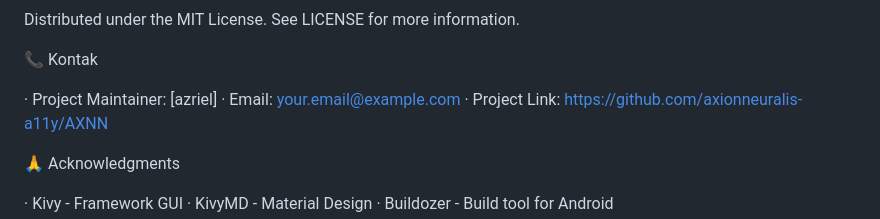
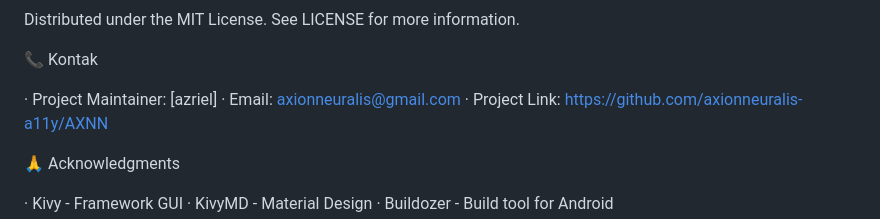
Before and after one commit to axionneuralis-a11y/AXNN, a Markdown page: README.md, the part around the change. Rendered like a GitHub page.

Commit message:
Update README.md with project details and instructions

```diff
--- a/README.md
+++ b/README.md
@@ -130,7 +130,7 @@ Distributed under the MIT License. See LICENSE for more information.
 📞 Kontak
 
 · Project Maintainer: [azriel]
-· Email: your.email@example.com
+· Email: axionneuralis@gmail.com
 · Project Link: https://github.com/axionneuralis-a11y/AXNN
 
 🙏 Acknowledgments
```
